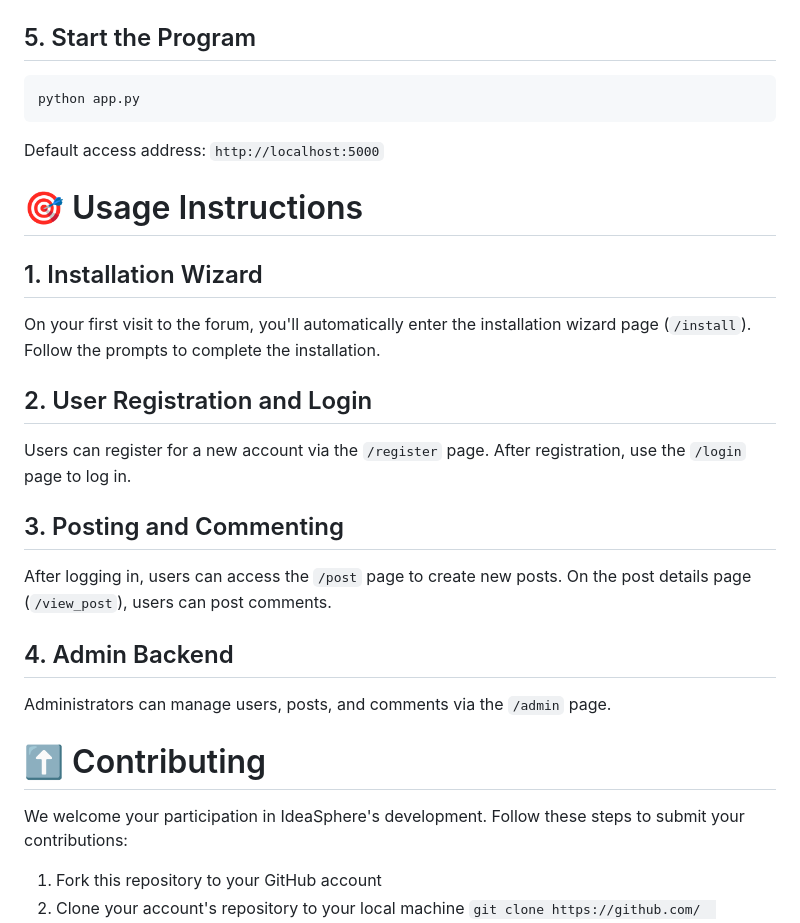
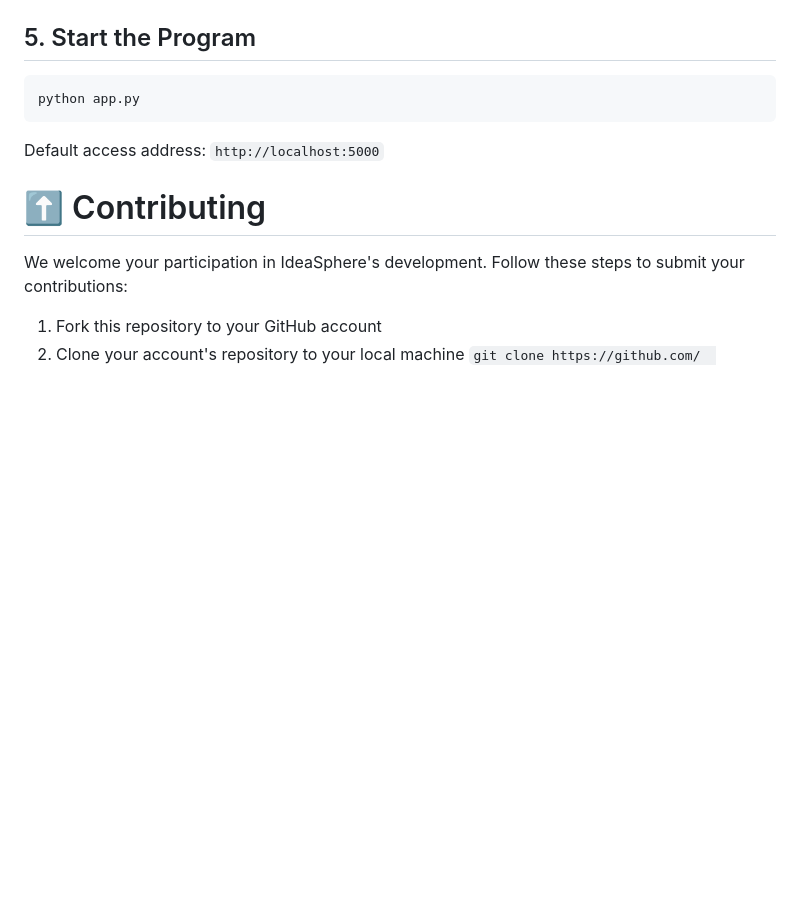
Before and after one commit to virgil698/IdeaSphere, a Markdown page: README-EN.md, the part around the change. Rendered like a GitHub page; blank space fills up the shorter version.

```diff
--- a/README-EN.md
+++ b/README-EN.md
@@ -122,24 +122,6 @@ python app.py
 
 Default access address: `http://localhost:5000`
 
-# 🎯 Usage Instructions
-
-## 1. Installation Wizard
-
-On your first visit to the forum, you'll automatically enter the installation wizard page (`/install`). Follow the prompts to complete the installation.
-
-## 2. User Registration and Login
-
-Users can register for a new account via the `/register` page. After registration, use the `/login` page to log in.
-
-## 3. Posting and Commenting
-
-After logging in, users can access the `/post` page to create new posts. On the post details page (`/view_post`), users can post comments.
-
-## 4. Admin Backend
-
-Administrators can manage users, posts, and comments via the `/admin` page.
-
 # ⬆️ Contributing
 
 We welcome your participation in IdeaSphere's development. Follow these steps to submit your contributions:
```
